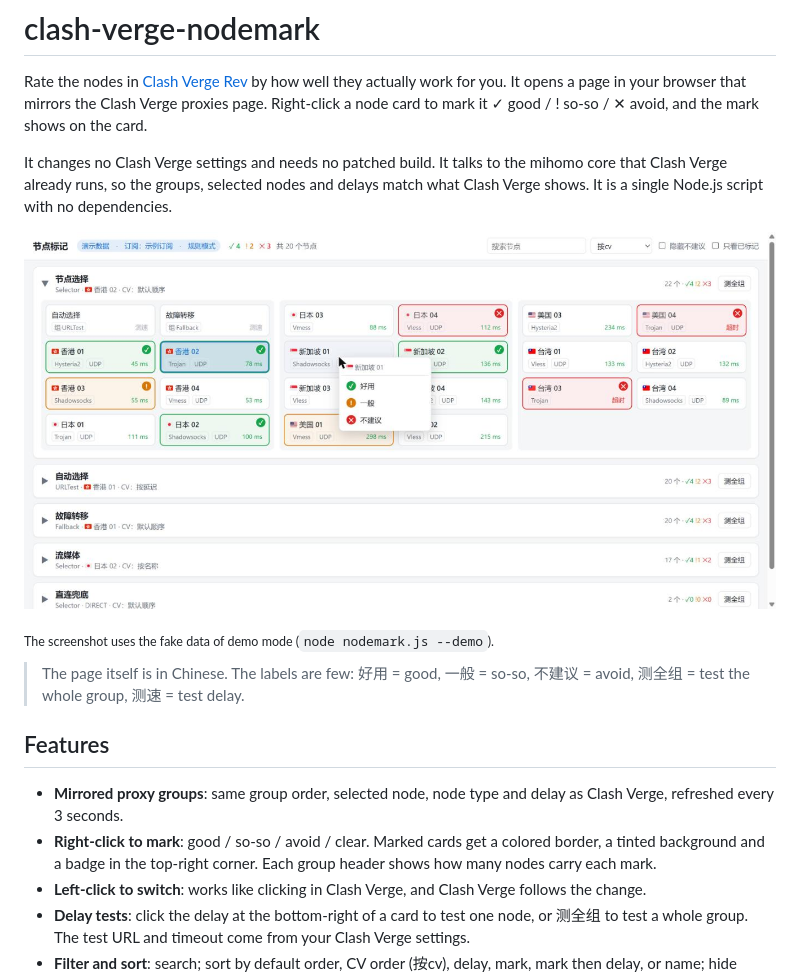
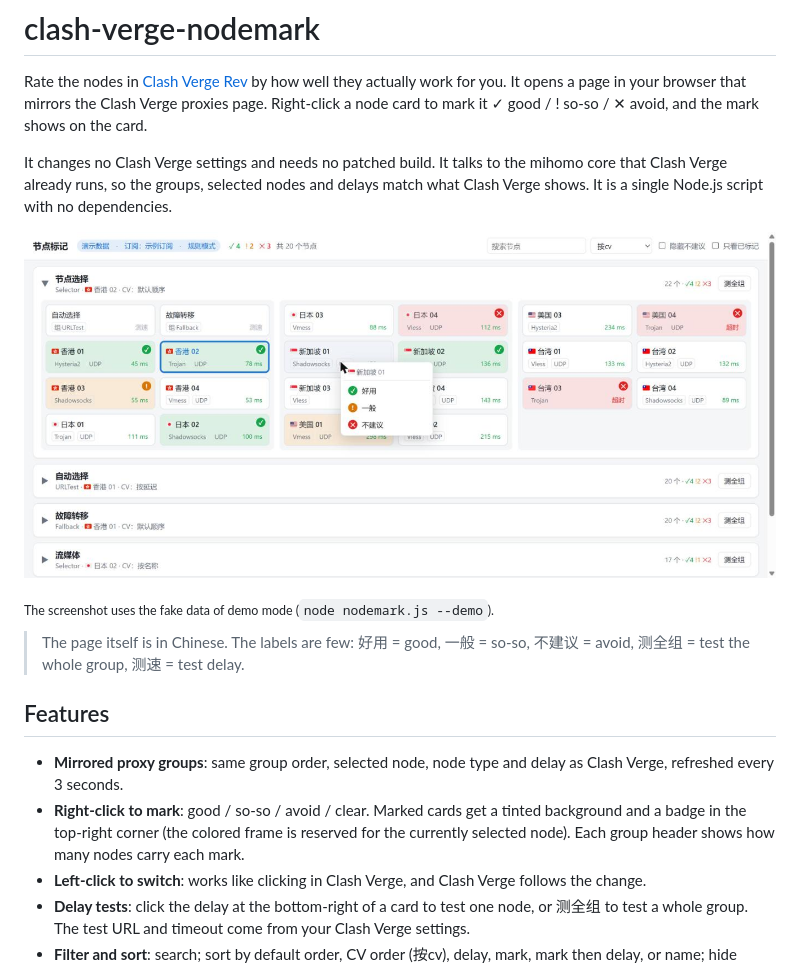
Before and after one commit to JackieRooot/clash-verge-nodemark, a Markdown page: README.en.md, the part around the change. Drawn GitHub-style; pictures changed too: docs/screenshot.jpg.

```diff
--- a/README.en.md
+++ b/README.en.md
@@ -15,7 +15,7 @@ It changes no Clash Verge settings and needs no patched build. It talks to the m
 ## Features
 
 - **Mirrored proxy groups**: same group order, selected node, node type and delay as Clash Verge, refreshed every 3 seconds.
-- **Right-click to mark**: good / so-so / avoid / clear. Marked cards get a colored border, a tinted background and a badge in the top-right corner. Each group header shows how many nodes carry each mark.
+- **Right-click to mark**: good / so-so / avoid / clear. Marked cards get a tinted background and a badge in the top-right corner (the colored frame is reserved for the currently selected node). Each group header shows how many nodes carry each mark.
 - **Left-click to switch**: works like clicking in Clash Verge, and Clash Verge follows the change.
 - **Delay tests**: click the delay at the bottom-right of a card to test one node, or 测全组 to test a whole group. The test URL and timeout come from your Clash Verge settings.
 - **Filter and sort**: search; sort by default order, CV order (按cv), delay, mark, mark then delay, or name; hide nodes marked avoid; show only marked nodes.
```
Also changed, not shown: README.md (+1 -1 lines), 1 other file.
